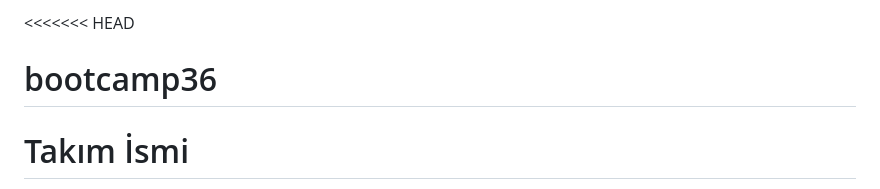
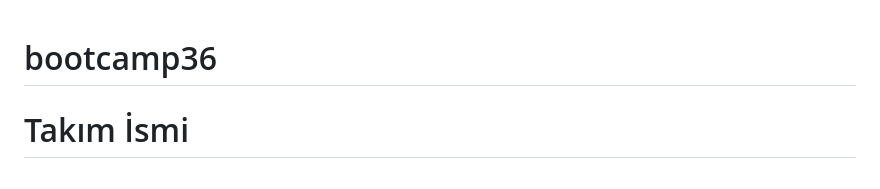
Before and after one commit to opan12/bootcamp36, a Markdown page: README.md, the part around one of its changes. Drawn GitHub-style.

```diff
--- a/README.md
+++ b/README.md
@@ -1,4 +1,4 @@
-<<<<<<< HEAD
+
 # bootcamp36
 # Takım İsmi
 
```
Also changed, not shown: other parts of README.md (+2 -0 lines).
